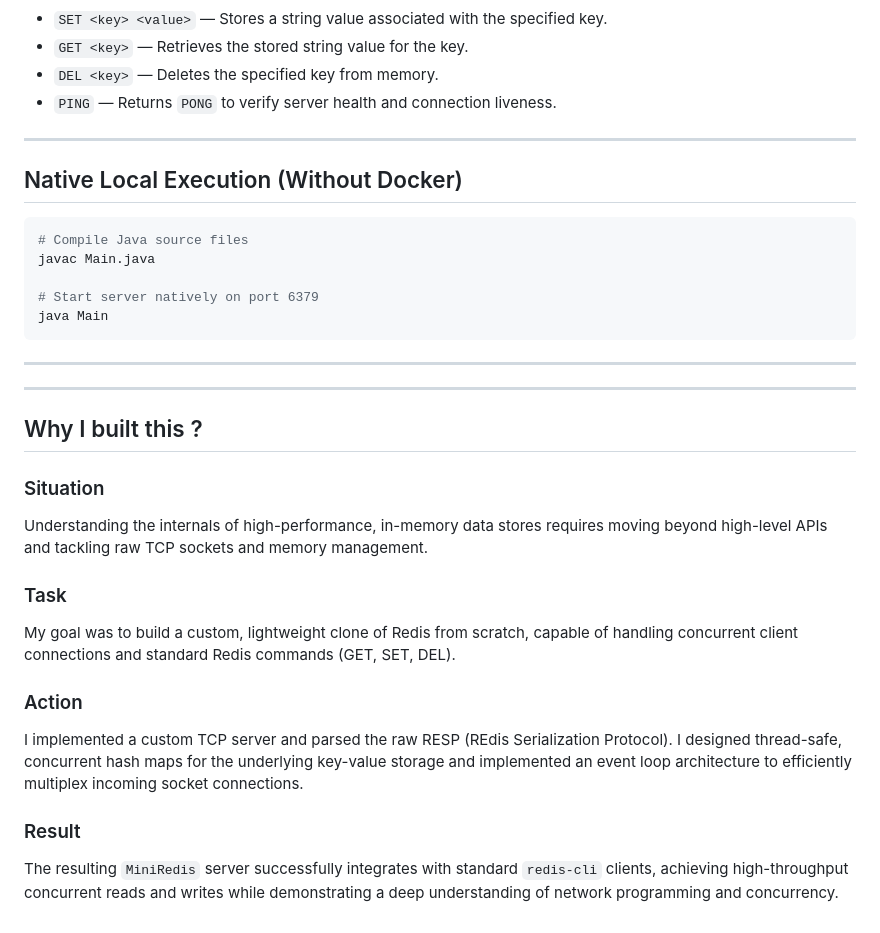
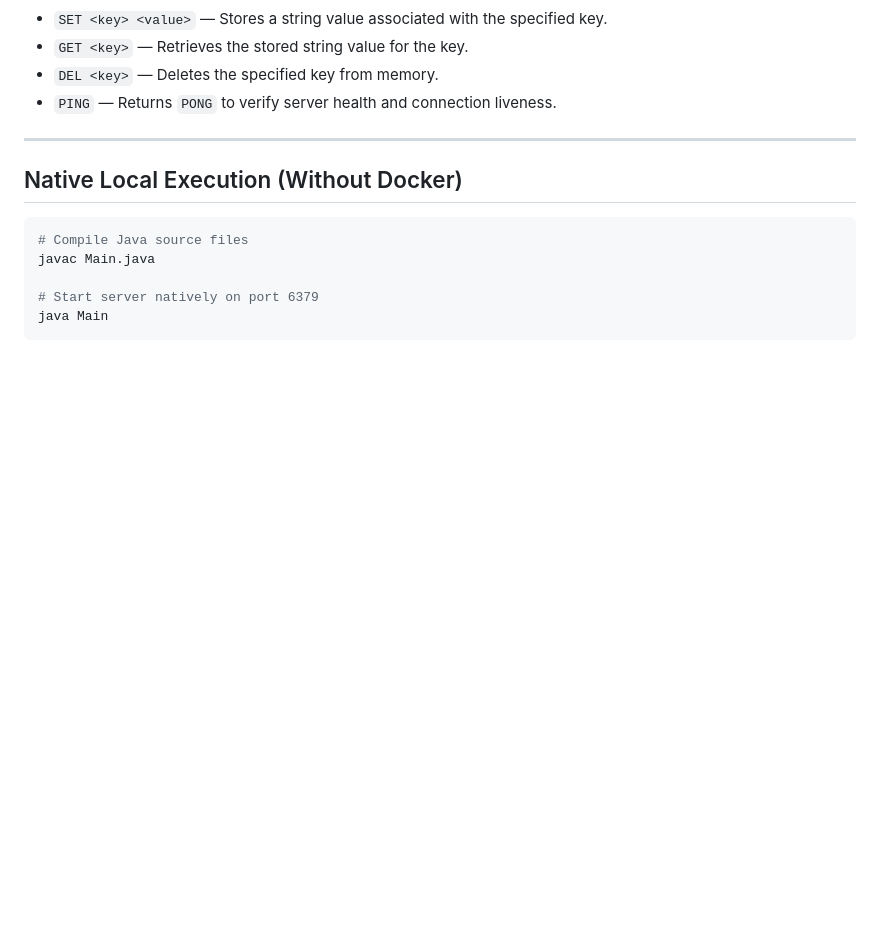
Before and after one commit to anshullakra007/ai-intergration-in-miniredis, a Markdown page: README.md, the part around the change. GitHub-like rendering; blank space fills up the shorter version.

Commit message:
docs: Remove "Why I built this" section entirely to clean README

````diff
--- a/README.md
+++ b/README.md
@@ -143,21 +143,3 @@ javac Main.java
 # Start server natively on port 6379
 java Main
 ```
-
----
-
----
-
-## Why I built this ?
-
-### Situation
-Understanding the internals of high-performance, in-memory data stores requires moving beyond high-level APIs and tackling raw TCP sockets and memory management.
-
-### Task
-My goal was to build a custom, lightweight clone of Redis from scratch, capable of handling concurrent client connections and standard Redis commands (GET, SET, DEL).
-
-### Action
-I implemented a custom TCP server and parsed the raw RESP (REdis Serialization Protocol). I designed thread-safe, concurrent hash maps for the underlying key-value storage and implemented an event loop architecture to efficiently multiplex incoming socket connections.
-
-### Result
-The resulting `MiniRedis` server successfully integrates with standard `redis-cli` clients, achieving high-throughput concurrent reads and writes while demonstrating a deep understanding of network programming and concurrency.
````
